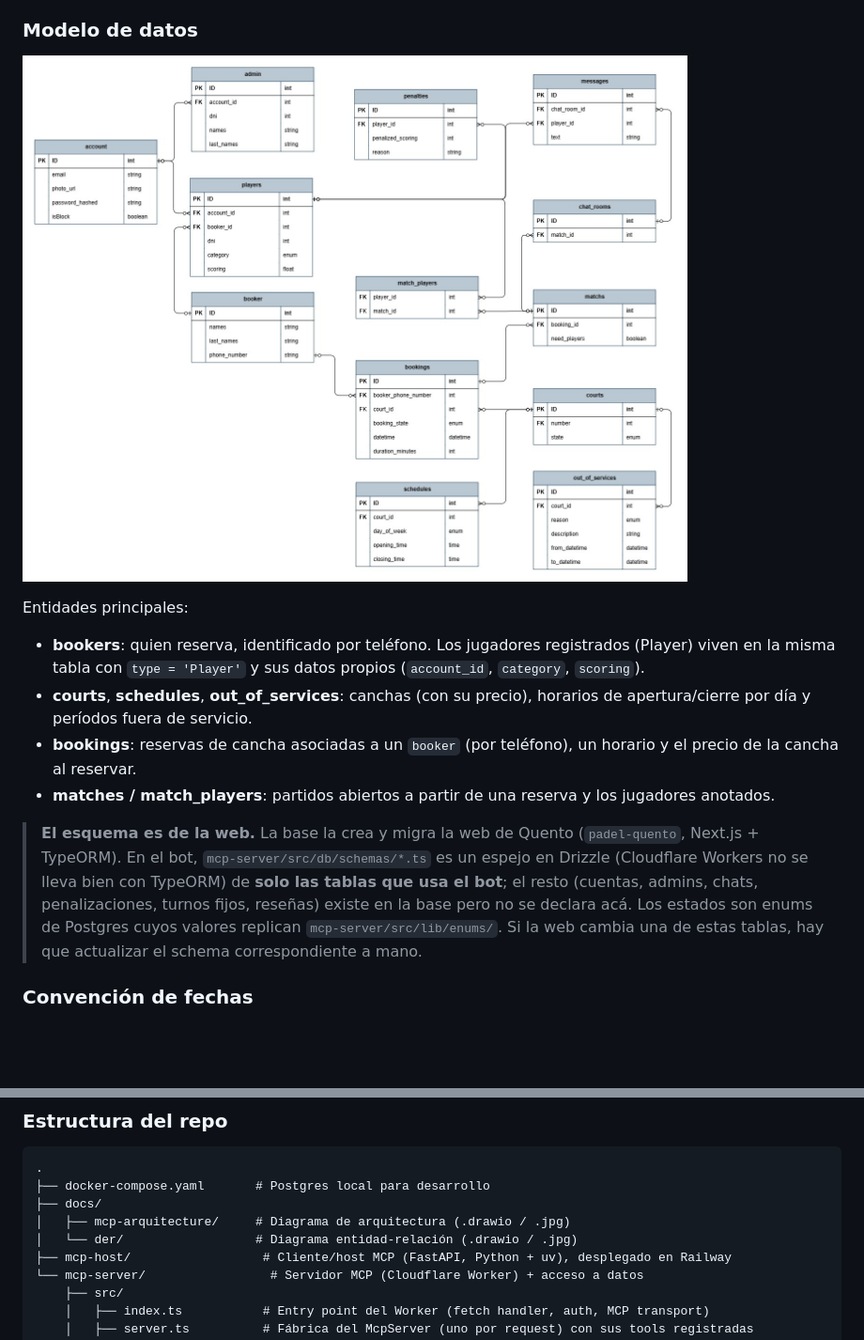
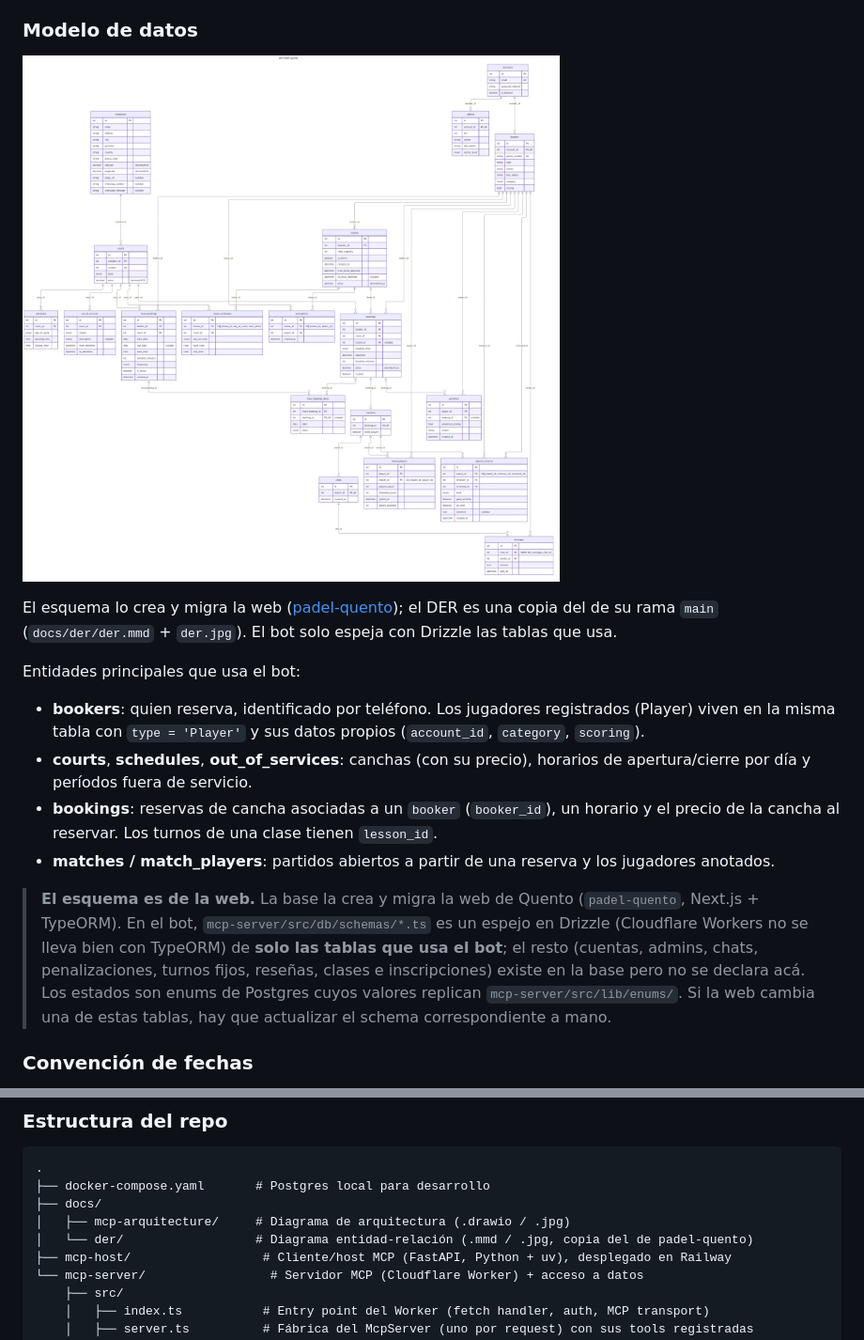
Before and after one commit to PietrantuonoFranco/quento-ai-agent, a Markdown page: README.md, 2 parts joined by grey strips. Shown at 94% size. Drawn GitHub-style; pictures changed too: docs/der/DER.jpg (deleted), docs/der/der.jpg (added); blank space fills up the shorter version.

Commit message:
docs: replace DER.jpg with der.jpg and add der.mmd for database schema documentation

```diff
--- a/README.md
+++ b/README.md
@@ -23,16 +23,18 @@ Flujo de un mensaje (según el diagrama):
 
 ### Modelo de datos
 
-![DER](docs/der/DER.jpg)
+![DER](docs/der/der.jpg)
 
-Entidades principales:
+El esquema lo crea y migra la web ([padel-quento](https://github.com/JoacoMazza/padel-quento)); el DER es una copia del de su rama `main` (`docs/der/der.mmd` + `der.jpg`). El bot solo espeja con Drizzle las tablas que usa.
+
+Entidades principales que usa el bot:
 
 - **bookers**: quien reserva, identificado por teléfono. Los jugadores registrados (Player) viven en la misma tabla con `type = 'Player'` y sus datos propios (`account_id`, `category`, `scoring`).
 - **courts**, **schedules**, **out_of_services**: canchas (con su precio), horarios de apertura/cierre por día y períodos fuera de servicio.
-- **bookings**: reservas de cancha asociadas a un `booker` (por teléfono), un horario y el precio de la cancha al reservar.
+- **bookings**: reservas de cancha asociadas a un `booker` (`booker_id`), un horario y el precio de la cancha al reservar. Los turnos de una clase tienen `lesson_id`.
 - **matches / match_players**: partidos abiertos a partir de una reserva y los jugadores anotados.
 
-> **El esquema es de la web.** La base la crea y migra la web de Quento (`padel-quento`, Next.js + TypeORM). En el bot, `mcp-server/src/db/schemas/*.ts` es un espejo en Drizzle (Cloudflare Workers no se lleva bien con TypeORM) de **solo las tablas que usa el bot**; el resto (cuentas, admins, chats, penalizaciones, turnos fijos, reseñas) existe en la base pero no se declara acá. Los estados son enums de Postgres cuyos valores replican `mcp-server/src/lib/enums/`. Si la web cambia una de estas tablas, hay que actualizar el schema correspondiente a mano.
+> **El esquema es de la web.** La base la crea y migra la web de Quento (`padel-quento`, Next.js + TypeORM). En el bot, `mcp-server/src/db/schemas/*.ts` es un espejo en Drizzle (Cloudflare Workers no se lleva bien con TypeORM) de **solo las tablas que usa el bot**; el resto (cuentas, admins, chats, penalizaciones, turnos fijos, reseñas, clases e inscripciones) existe en la base pero no se declara acá. Los estados son enums de Postgres cuyos valores replican `mcp-server/src/lib/enums/`. Si la web cambia una de estas tablas, hay que actualizar el schema correspondiente a mano.
 
 ### Convención de fechas
 
@@ -63,7 +65,7 @@ Los horarios de reservas y partidos se guardan como **hora de pared del club** e
 ├── docker-compose.yaml       # Postgres local para desarrollo
 ├── docs/
 │   ├── mcp-arquitecture/     # Diagrama de arquitectura (.drawio / .jpg)
-│   └── der/                  # Diagrama entidad-relación (.drawio / .jpg)
+│   └── der/                  # Diagrama entidad-relación (.mmd / .jpg, copia del de padel-quento)
 ├── mcp-host/                  # Cliente/host MCP (FastAPI, Python + uv), desplegado en Railway
 └── mcp-server/                 # Servidor MCP (Cloudflare Worker) + acceso a datos
     ├── src/
```
Also changed, not shown: 2 other files.
